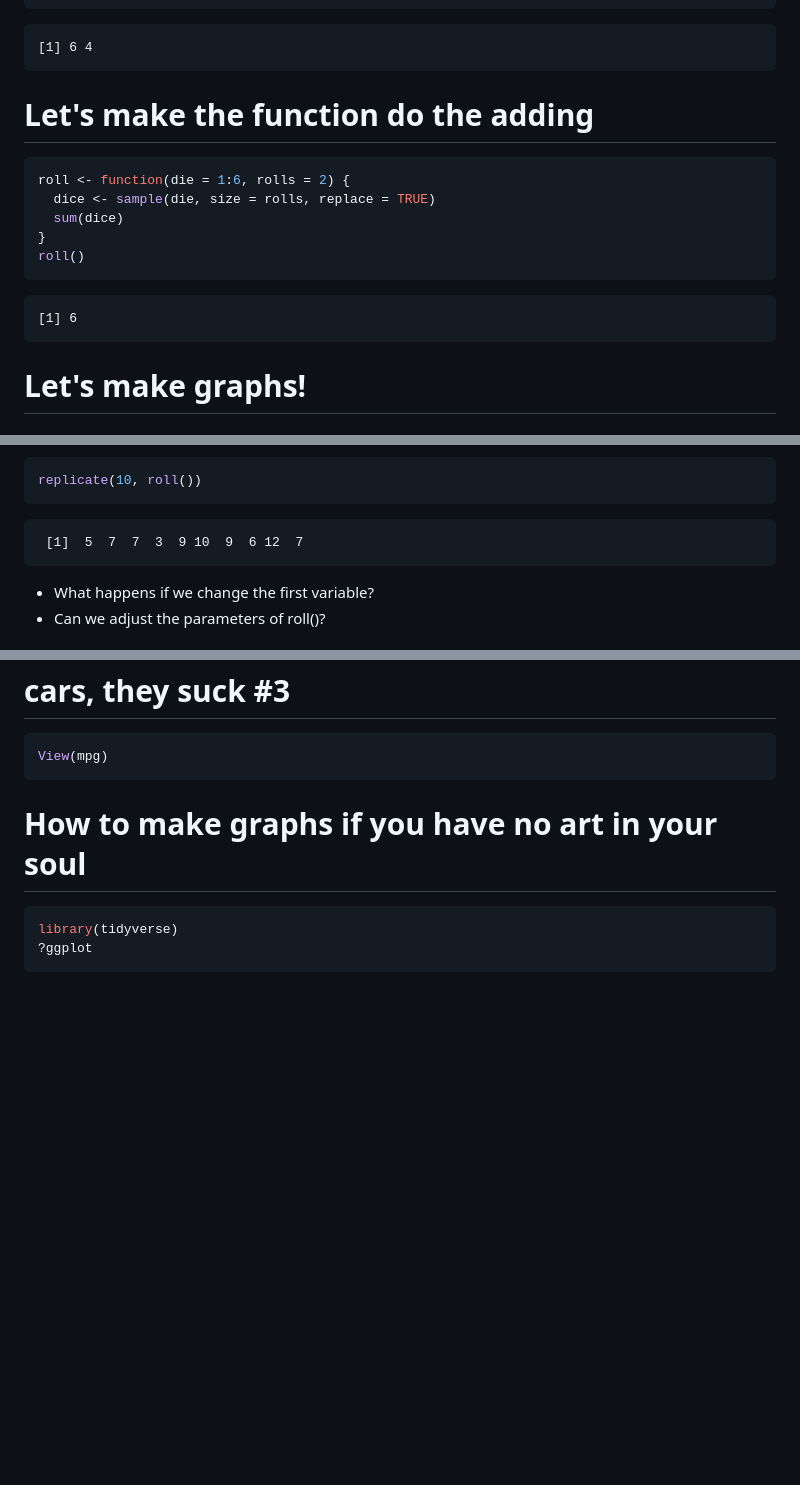
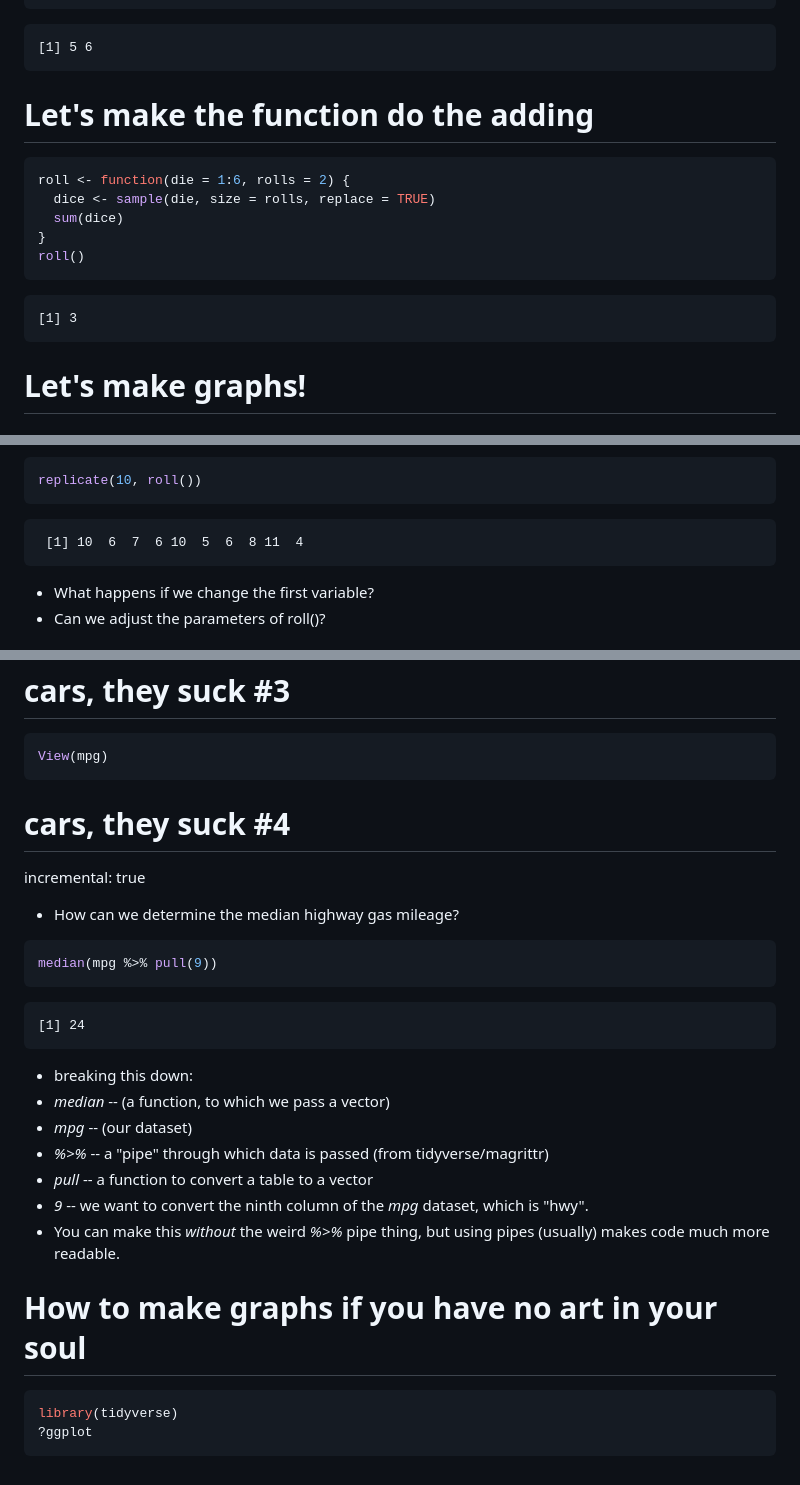
Before and after one commit to jbfink/2019-Access-R-Class, a Markdown page: test-slides.Rmd.md, 3 parts joined by grey strips. GitHub-like rendering; blank space fills up the shorter version.

Commit message:
cars, they suck, part one million

````diff
--- a/test-slides.Rmd.md
+++ b/test-slides.Rmd.md
@@ -132,7 +133,7 @@ roll()
 ```
 
 ```
-[1] 6 4
+[1] 5 6
 ```
 
 Let's make the function do the adding
@@ -147,7 +148,7 @@ roll()
 ```
 
 ```
-[1] 6
+[1] 3
 ```
 
 Let's make graphs!
@@ -194,7 +195,7 @@ replicate(10, roll())
 ```
 
 ```
- [1]  5  7  7  3  9 10  9  6 12  7
+ [1] 10  6  7  6 10  5  6  8 11  4
 ```
 - What happens if we change the first variable?
 - Can we adjust the parameters of roll()?
@@ -300,7 +301,26 @@ cars, they suck #3
 View(mpg)
 ```
 
+cars, they suck #4
+========================================================
+incremental: true
 
+- How can we determine the median highway gas mileage?
+
+```r
+median(mpg %>% pull(9))
+```
+
+```
+[1] 24
+```
+- breaking this down:
+- *median* -- (a function, to which we pass a vector)
+- *mpg* -- (our dataset)
+- *%>%* --  a "pipe" through which data is passed (from tidyverse/magrittr)
+- *pull* -- a function to convert a table to a vector
+- *9* -- we want to convert the ninth column of the *mpg* dataset, which is "hwy".
+- You can make this *without* the weird *%>%* pipe thing, but using pipes (usually) makes code much more readable.
 
 
 How to make graphs if you have no art in your soul
````
Also changed, not shown: other parts of test-slides.Rmd.md (+3 -2 lines), test-slides.Rmd-figure/unnamed-chunk-14-1.png, test-slides.Rmd-figure/unnamed-chunk-17-1.png, 1 other file.
